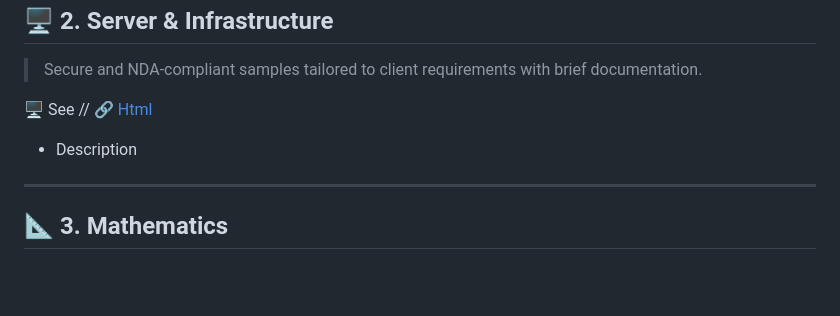
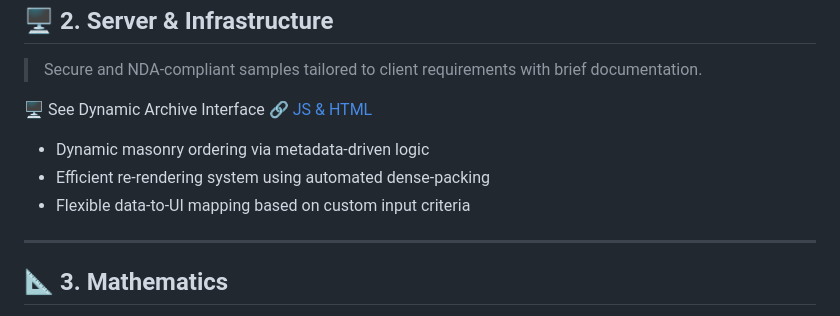
Before and after one commit to ulsidae/dev_logs, a Markdown page: README.md, the part around the change. Rendered like a GitHub page; blank space fills up the shorter version.

```diff
--- a/README.md
+++ b/README.md
@@ -58,8 +58,10 @@ and optimizing them under real constraints.
 
 > Secure and NDA-compliant samples tailored to client requirements with brief documentation.
 
-🖥️ See // 🔗 [Html]()
-- Description
+🖥️ See Dynamic Archive Interface 🔗 [JS & HTML](https://github.com/ulsidae/dev_logs/tree/main/Server/dynamic-archive-interface)
+- Dynamic masonry ordering via metadata-driven logic
+- Efficient re-rendering system using automated dense-packing
+- Flexible data-to-UI mapping based on custom input criteria
 
 ---
 
```
